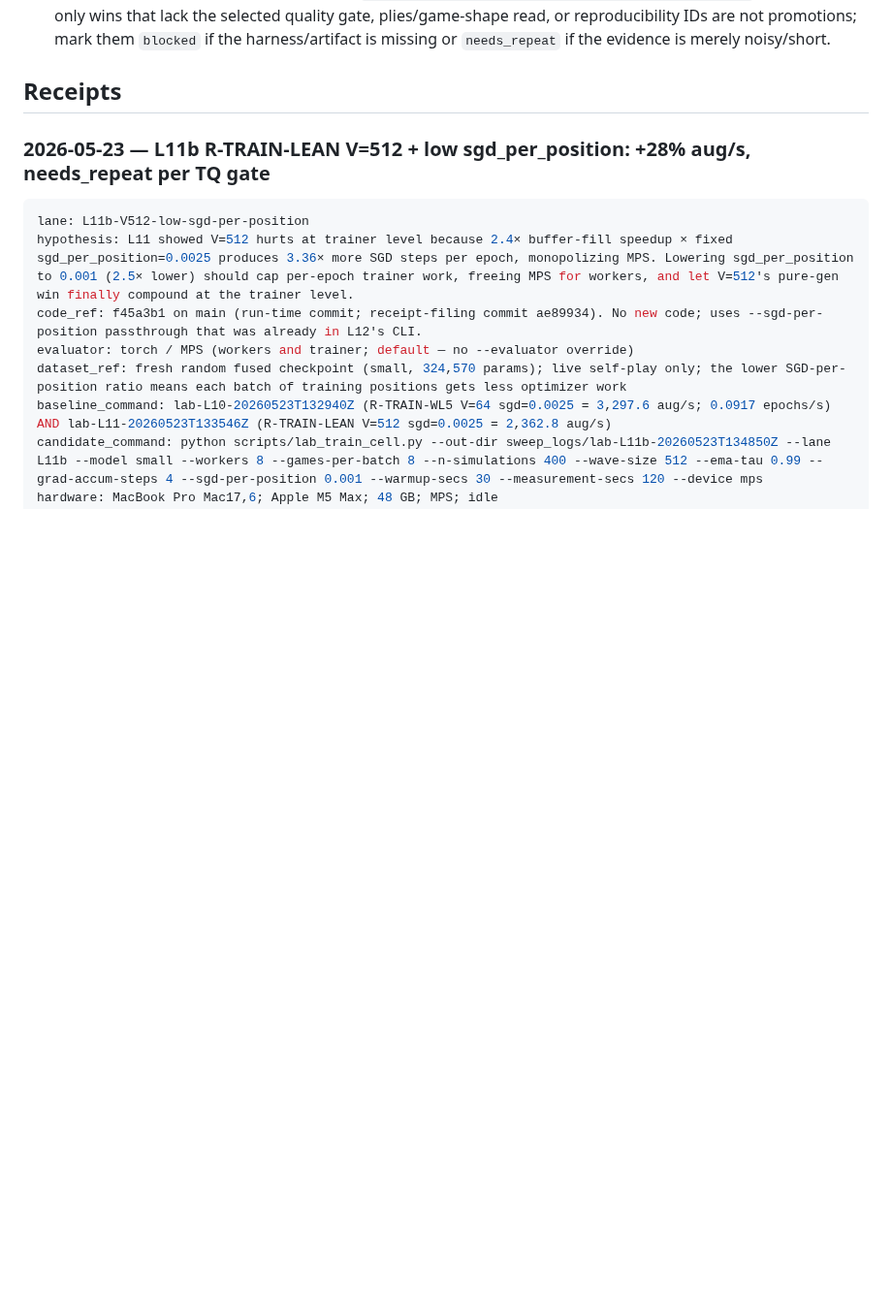
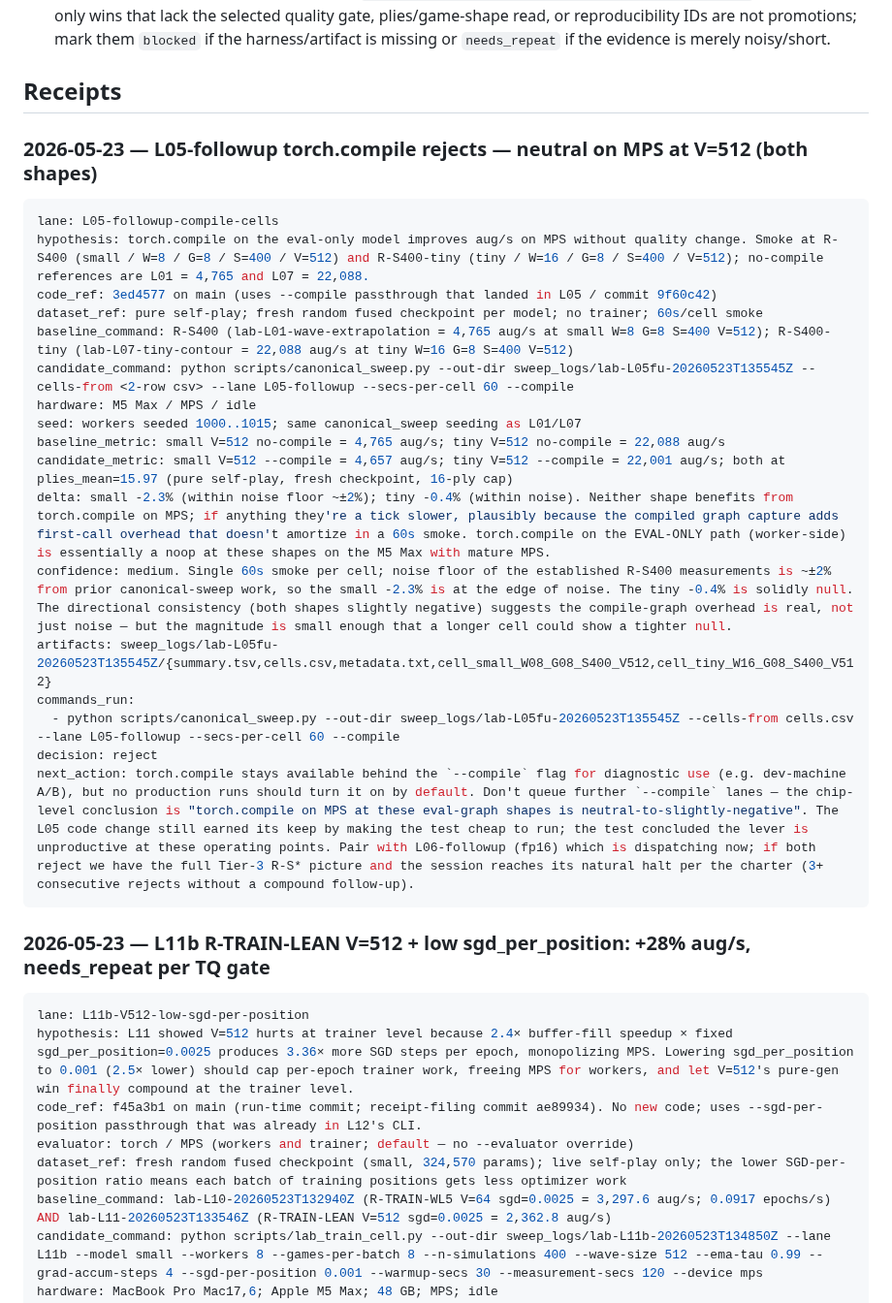
Before and after one commit to jasonyandell/gomoku, a Markdown page: wiki/ops/experiment-ledger.md, the part around the change. Shown at 97% size. GitHub-like rendering; blank space fills up the shorter version.

Commit message:
lab L05-followup: REJECT — torch.compile neutral on MPS at V=512 (small -2.3%, tiny -0.4%); 3rd consecutive reject, stop signal active

````diff
--- a/wiki/ops/experiment-ledger.md
+++ b/wiki/ops/experiment-ledger.md
@@ -36,6 +36,28 @@ Perf changes that touch training behavior, inference outputs, MCTS/search behavi
 5. **Explicit decision.** Every receipt ends with `decision: promote | reject | blocked | needs_repeat`. Throughput-only wins that lack the selected quality gate, plies/game-shape read, or reproducibility IDs are not promotions; mark them `blocked` if the harness/artifact is missing or `needs_repeat` if the evidence is merely noisy/short.
 
 ## Receipts
+
+### 2026-05-23 — L05-followup torch.compile rejects — neutral on MPS at V=512 (both shapes)
+
+```yaml
+lane: L05-followup-compile-cells
+hypothesis: torch.compile on the eval-only model improves aug/s on MPS without quality change. Smoke at R-S400 (small / W=8 / G=8 / S=400 / V=512) and R-S400-tiny (tiny / W=16 / G=8 / S=400 / V=512); no-compile references are L01 = 4,765 and L07 = 22,088.
+code_ref: 3ed4577 on main (uses --compile passthrough that landed in L05 / commit 9f60c42)
+dataset_ref: pure self-play; fresh random fused checkpoint per model; no trainer; 60s/cell smoke
+baseline_command: R-S400 (lab-L01-wave-extrapolation = 4,765 aug/s at small W=8 G=8 S=400 V=512); R-S400-tiny (lab-L07-tiny-contour = 22,088 aug/s at tiny W=16 G=8 S=400 V=512)
+candidate_command: python scripts/canonical_sweep.py --out-dir sweep_logs/lab-L05fu-20260523T135545Z --cells-from <2-row csv> --lane L05-followup --secs-per-cell 60 --compile
+hardware: M5 Max / MPS / idle
+seed: workers seeded 1000..1015; same canonical_sweep seeding as L01/L07
+baseline_metric: small V=512 no-compile = 4,765 aug/s; tiny V=512 no-compile = 22,088 aug/s
+candidate_metric: small V=512 --compile = 4,657 aug/s; tiny V=512 --compile = 22,001 aug/s; both at plies_mean=15.97 (pure self-play, fresh checkpoint, 16-ply cap)
+delta: small -2.3% (within noise floor ~±2%); tiny -0.4% (within noise). Neither shape benefits from torch.compile on MPS; if anything they're a tick slower, plausibly because the compiled graph capture adds first-call overhead that doesn't amortize in a 60s smoke. torch.compile on the EVAL-ONLY path (worker-side) is essentially a noop at these shapes on the M5 Max with mature MPS.
+confidence: medium. Single 60s smoke per cell; noise floor of the established R-S400 measurements is ~±2% from prior canonical-sweep work, so the small -2.3% is at the edge of noise. The tiny -0.4% is solidly null. The directional consistency (both shapes slightly negative) suggests the compile-graph overhead is real, not just noise — but the magnitude is small enough that a longer cell could show a tighter null.
+artifacts: sweep_logs/lab-L05fu-20260523T135545Z/{summary.tsv,cells.csv,metadata.txt,cell_small_W08_G08_S400_V512,cell_tiny_W16_G08_S400_V512}
+commands_run:
+  - python scripts/canonical_sweep.py --out-dir sweep_logs/lab-L05fu-20260523T135545Z --cells-from cells.csv --lane L05-followup --secs-per-cell 60 --compile
+decision: reject
+next_action: torch.compile stays available behind the `--compile` flag for diagnostic use (e.g. dev-machine A/B), but no production runs should turn it on by default. Don't queue further `--compile` lanes — the chip-level conclusion is "torch.compile on MPS at these eval-graph shapes is neutral-to-slightly-negative". The L05 code change still earned its keep by making the test cheap to run; the test concluded the lever is unproductive at these operating points. Pair with L06-followup (fp16) which is dispatching now; if both reject we have the full Tier-3 R-S* picture and the session reaches its natural halt per the charter (3+ consecutive rejects without a compound follow-up).
+```
 
 ### 2026-05-23 — L11b R-TRAIN-LEAN V=512 + low sgd_per_position: +28% aug/s, needs_repeat per TQ gate
 
````
Also changed, not shown: wiki/ops/baselines.md (+1 -0 lines), wiki/ops/perf-queue.md (+2 -1 lines).
